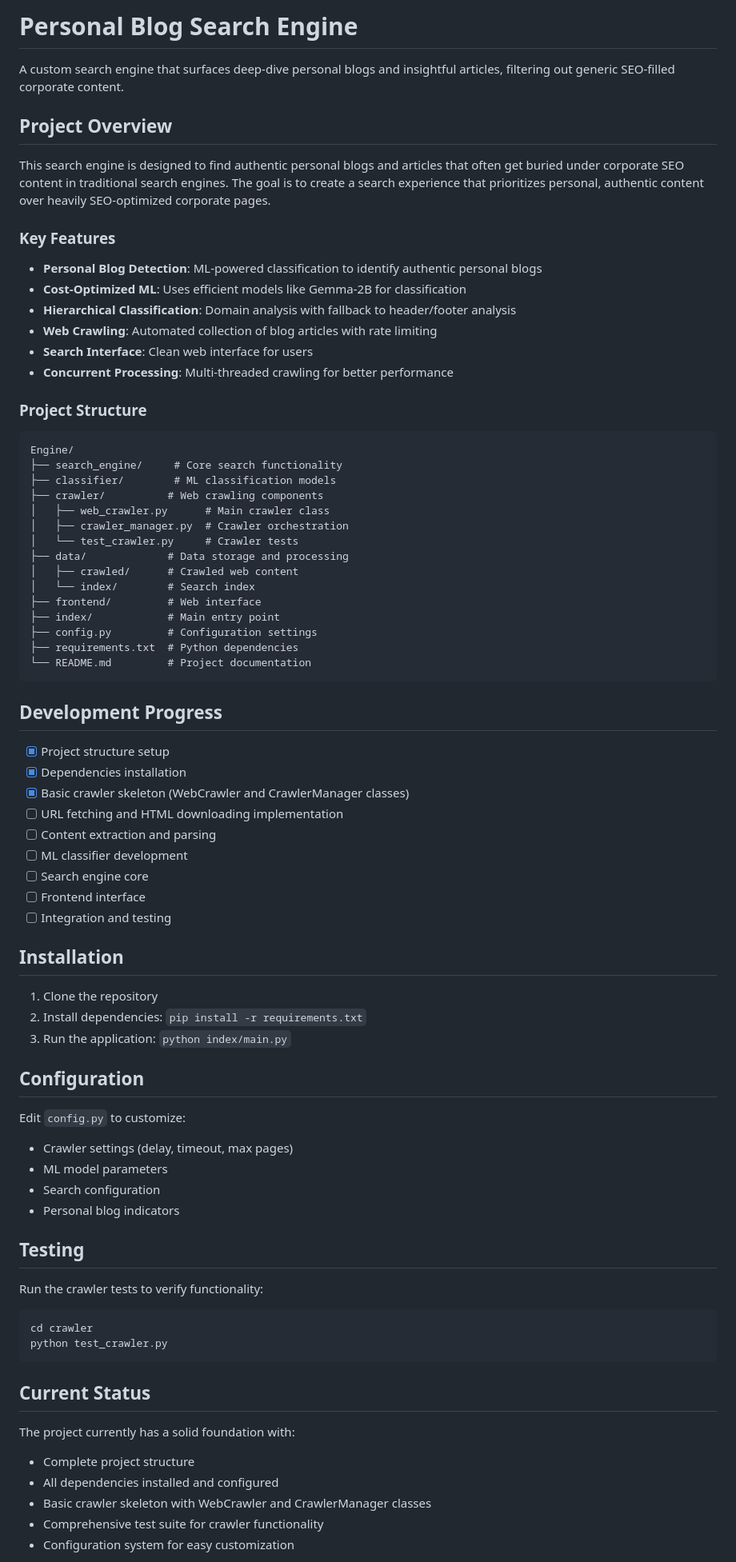
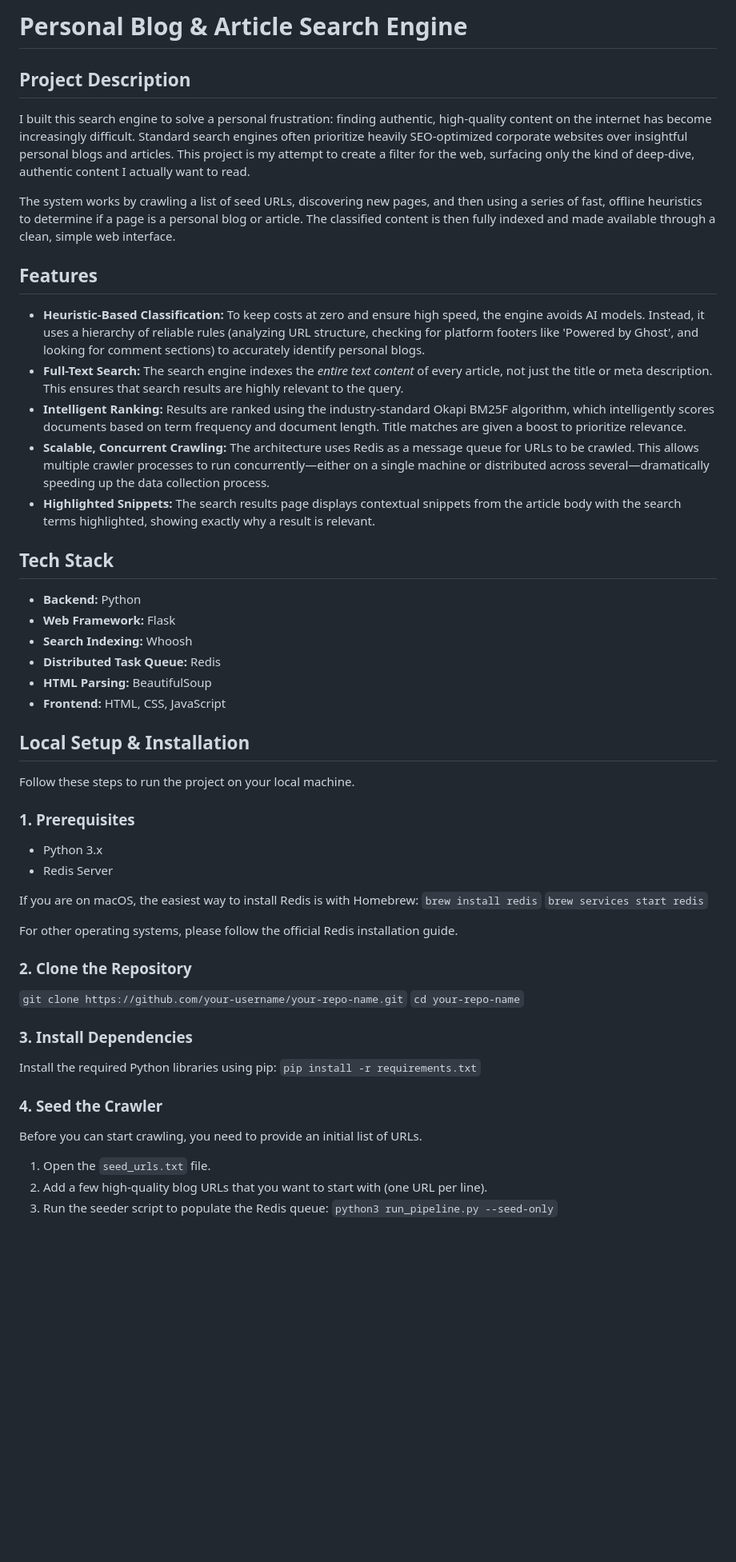
Before and after one commit to HexaHera/Bloggg-Engine, a Markdown page: README.md, the part around the change printed below. Shown: that part at 80% size. Drawn GitHub-style; blank space fills up the shorter version.

Commit message:
feat: Implement final application and refactor project structure

````diff
--- a/README.md
+++ b/README.md
@@ -1,80 +1,56 @@
-# Personal Blog Search Engine
+# Personal Blog & Article Search Engine
 
-A custom search engine that surfaces deep-dive personal blogs and insightful articles, filtering out generic SEO-filled corporate content.
+## Project Description
 
-## Project Overview
+I built this search engine to solve a personal frustration: finding authentic, high-quality content on the internet has become increasingly difficult. Standard search engines often prioritize heavily SEO-optimized corporate websites over insightful personal blogs and articles. This project is my attempt to create a filter for the web, surfacing only the kind of deep-dive, authentic content I actually want to read.
 
-This search engine is designed to find authentic personal blogs and articles that often get buried under corporate SEO content in traditional search engines. The goal is to create a search experience that prioritizes personal, authentic content over heavily SEO-optimized corporate pages.
+The system works by crawling a list of seed URLs, discovering new pages, and then using a series of fast, offline heuristics to determine if a page is a personal blog or article. The classified content is then fully indexed and made available through a clean, simple web interface.
 
-### Key Features
+## Features
 
-- **Personal Blog Detection**: ML-powered classification to identify authentic personal blogs
-- **Cost-Optimized ML**: Uses efficient models like Gemma-2B for classification
-- **Hierarchical Classification**: Domain analysis with fallback to header/footer analysis
-- **Web Crawling**: Automated collection of blog articles with rate limiting
-- **Search Interface**: Clean web interface for users
-- **Concurrent Processing**: Multi-threaded crawling for better performance
+-   **Heuristic-Based Classification:** To keep costs at zero and ensure high speed, the engine avoids AI models. Instead, it uses a hierarchy of reliable rules (analyzing URL structure, checking for platform footers like 'Powered by Ghost', and looking for comment sections) to accurately identify personal blogs.
+-   **Full-Text Search:** The search engine indexes the *entire text content* of every article, not just the title or meta description. This ensures that search results are highly relevant to the query.
+-   **Intelligent Ranking:** Results are ranked using the industry-standard Okapi BM25F algorithm, which intelligently scores documents based on term frequency and document length. Title matches are given a boost to prioritize relevance.
+-   **Scalable, Concurrent Crawling:** The architecture uses Redis as a message queue for URLs to be crawled. This allows multiple crawler processes to run concurrently—either on a single machine or distributed across several—dramatically speeding up the data collection process.
+-   **Highlighted Snippets:** The search results page displays contextual snippets from the article body with the search terms highlighted, showing exactly why a result is relevant.
 
-### Project Structure
+## Tech Stack
 
-```
-Engine/
-├── search_engine/     # Core search functionality
-├── classifier/        # ML classification models
-├── crawler/          # Web crawling components
-│   ├── web_crawler.py      # Main crawler class
-│   ├── crawler_manager.py  # Crawler orchestration
-│   └── test_crawler.py     # Crawler tests
-├── data/             # Data storage and processing
-│   ├── crawled/      # Crawled web content
-│   └── index/        # Search index
-├── frontend/         # Web interface
-├── index/            # Main entry point
-├── config.py         # Configuration settings
-├── requirements.txt  # Python dependencies
-└── README.md         # Project documentation
-```
+-   **Backend:** Python
+-   **Web Framework:** Flask
+-   **Search Indexing:** Whoosh
+-   **Distributed Task Queue:** Redis
+-   **HTML Parsing:** BeautifulSoup
+-   **Frontend:** HTML, CSS, JavaScript
 
-## Development Progress
+## Local Setup & Installation
 
-- [x] Project structure setup
-- [x] Dependencies installation
-- [x] Basic crawler skeleton (WebCrawler and CrawlerManager classes)
-- [ ] URL fetching and HTML downloading implementation
-- [ ] Content extraction and parsing
-- [ ] ML classifier development
-- [ ] Search engine core
-- [ ] Frontend interface
-- [ ] Integration and testing
+Follow these steps to run the project on your local machine.
 
-## Installation
+### 1. Prerequisites
 
-1. Clone the repository
-2. Install dependencies: `pip install -r requirements.txt`
-3. Run the application: `python index/main.py`
+-   Python 3.x
+-   Redis Server
 
-## Configuration
+If you are on macOS, the easiest way to install Redis is with Homebrew:
+`brew install redis`
+`brew services start redis`
 
-Edit `config.py` to customize:
-- Crawler settings (delay, timeout, max pages)
-- ML model parameters
-- Search configuration
-- Personal blog indicators
+For other operating systems, please follow the official Redis installation guide.
 
-## Testing
+### 2. Clone the Repository
+`git clone https://github.com/your-username/your-repo-name.git`
+`cd your-repo-name`
 
-Run the crawler tests to verify functionality:
-```bash
-cd crawler
-python test_crawler.py
-```
 
-## Current Status
+### 3. Install Dependencies
+Install the required Python libraries using pip:
+`pip install -r requirements.txt`
 
-The project currently has a solid foundation with:
-- Complete project structure
-- All dependencies installed and configured
-- Basic crawler skeleton with WebCrawler and CrawlerManager classes
-- Comprehensive test suite for crawler functionality
-- Configuration system for easy customization
+### 4. Seed the Crawler
+Before you can start crawling, you need to provide an initial list of URLs.
+1.  Open the `seed_urls.txt` file.
+2.  Add a few high-quality blog URLs that you want to start with (one URL per line).
+3.  Run the seeder script to populate the Redis queue:
+    `python3 run_pipeline.py --seed-only`
 
````
Also changed, not shown: other parts of README.md (+28 -3 lines).
